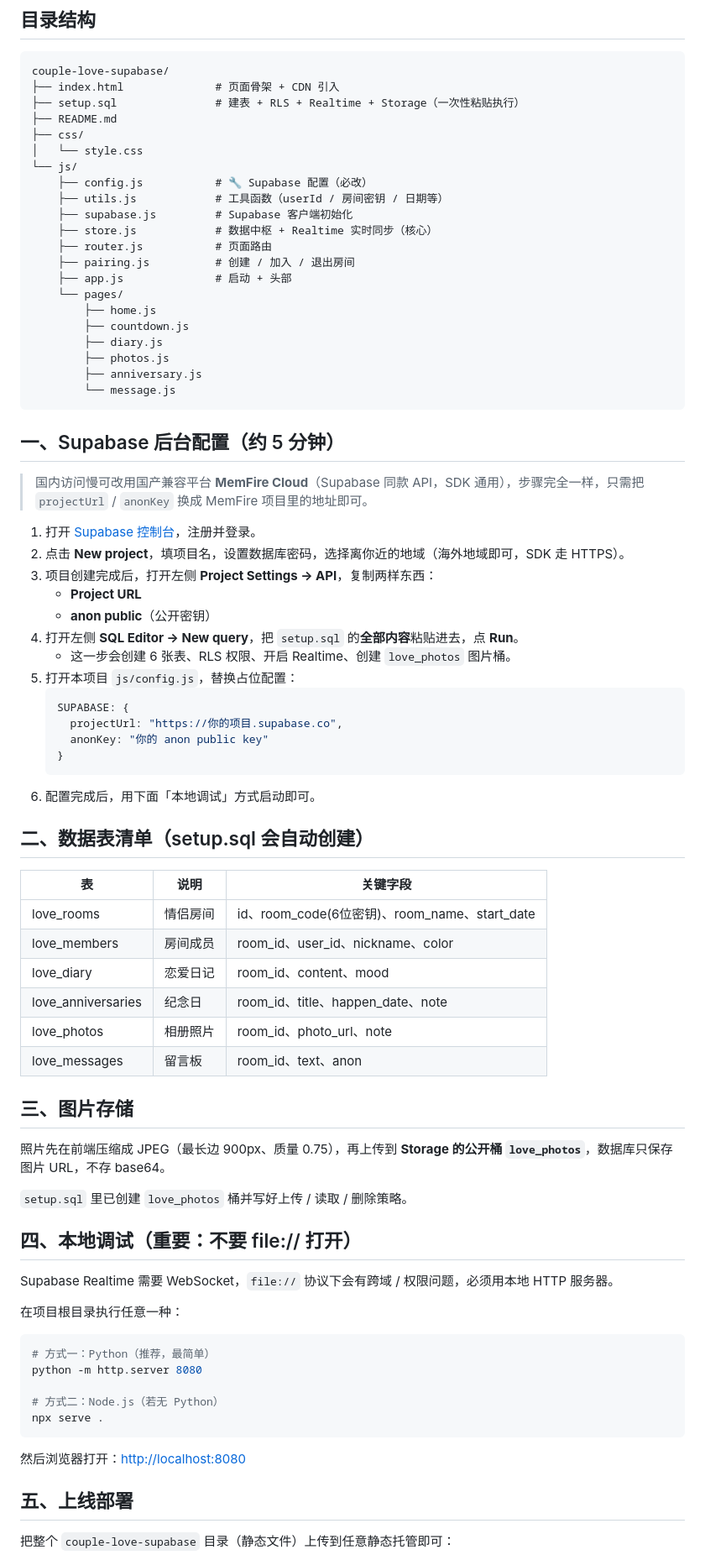
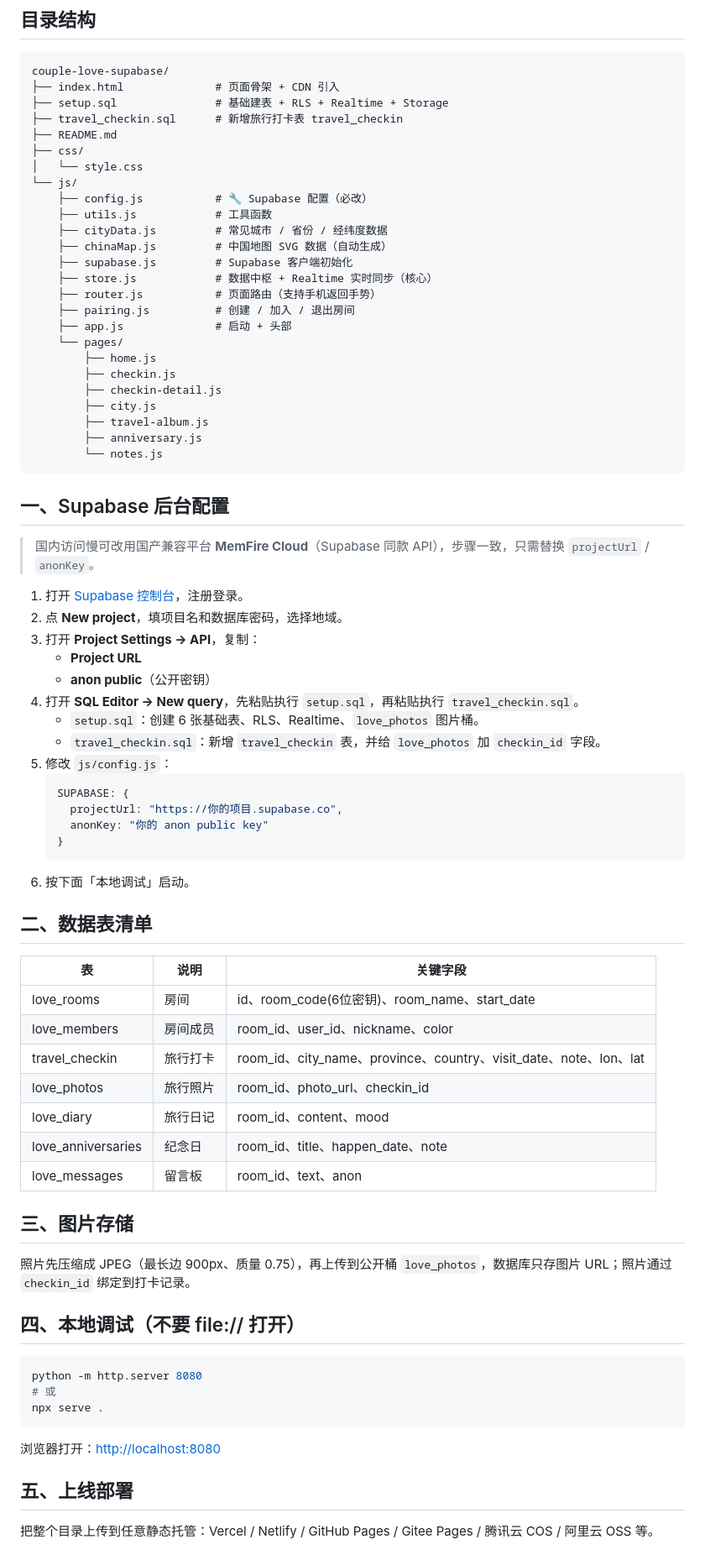
Before and after one commit to lpt422/love-house, a Markdown page: README.md, the part around one of its changes. Shown at 84% size. GitHub-like rendering.

Commit message:
更新 README 为旅行打卡版说明

````diff
--- a/README.md
+++ b/README.md
@@ -25,81 +27,79 @@
 ```
 couple-love-supabase/
 ├── index.html              # 页面骨架 + CDN 引入
-├── setup.sql               # 建表 + RLS + Realtime + Storage（一次性粘贴执行）
+├── setup.sql               # 基础建表 + RLS + Realtime + Storage
+├── travel_checkin.sql      # 新增旅行打卡表 travel_checkin
 ├── README.md
 ├── css/
 │   └── style.css
 └── js/
     ├── config.js           # 🔧 Supabase 配置（必改）
-    ├── utils.js            # 工具函数（userId / 房间密钥 / 日期等）
+    ├── utils.js            # 工具函数
+    ├── cityData.js         # 常见城市 / 省份 / 经纬度数据
+    ├── chinaMap.js         # 中国地图 SVG 数据（自动生成）
     ├── supabase.js         # Supabase 客户端初始化
     ├── store.js            # 数据中枢 + Realtime 实时同步（核心）
-    ├── router.js           # 页面路由
+    ├── router.js           # 页面路由（支持手机返回手势）
     ├── pairing.js          # 创建 / 加入 / 退出房间
     ├── app.js              # 启动 + 头部
     └── pages/
         ├── home.js
-        ├── countdown.js
-        ├── diary.js
-        ├── photos.js
+        ├── checkin.js
+        ├── checkin-detail.js
+        ├── city.js
+        ├── travel-album.js
         ├── anniversary.js
-        └── message.js
+        └── notes.js
 ```
 
-## 一、Supabase 后台配置（约 5 分钟）
+## 一、Supabase 后台配置
 
-> 国内访问慢可改用国产兼容平台 **MemFire Cloud**（Supabase 同款 API，SDK 通用），步骤完全一样，只需把 `projectUrl` / `anonKey` 换成 MemFire 项目里的地址即可。
+> 国内访问慢可改用国产兼容平台 **MemFire Cloud**（Supabase 同款 API），步骤一致，只需替换 `projectUrl` / `anonKey`。
 
-1. 打开 [Supabase 控制台](https://supabase.com/dashboard)，注册并登录。
-2. 点击 **New project**，填项目名，设置数据库密码，选择离你近的地域（海外地域即可，SDK 走 HTTPS）。
-3. 项目创建完成后，打开左侧 **Project Settings → API**，复制两样东西：
+1. 打开 [Supabase 控制台](https://supabase.com/dashboard)，注册登录。
+2. 点 **New project**，填项目名和数据库密码，选择地域。
+3. 打开 **Project Settings → API**，复制：
    - **Project URL**
    - **anon public**（公开密钥）
-4. 打开左侧 **SQL Editor → New query**，把 `setup.sql` 的**全部内容**粘贴进去，点 **Run**。
-   - 这一步会创建 6 张表、RLS 权限、开启 Realtime、创建 `love_photos` 图片桶。
-5. 打开本项目 `js/config.js`，替换占位配置：
+4. 打开 **SQL Editor → New query**，先粘贴执行 `setup.sql`，再粘贴执行 `travel_checkin.sql`。
+   - `setup.sql`：创建 6 张基础表、RLS、Realtime、`love_photos` 图片桶。
+   - `travel_checkin.sql`：新增 `travel_checkin` 表，并给 `love_photos` 加 `checkin_id` 字段。
+5. 修改 `js/config.js`：
    ```js
    SUPABASE: {
      projectUrl: "https://你的项目.supabase.co",
      anonKey: "你的 anon public key"
    }
    ```
-6. 配置完成后，用下面「本地调试」方式启动即可。
+6. 按下面「本地调试」启动。
 
-## 二、数据表清单（setup.sql 会自动创建）
+## 二、数据表清单
 
 | 表 | 说明 | 关键字段 |
 |---|---|---|
-| love_rooms | 情侣房间 | id、room_code(6位密钥)、room_name、start_date |
+| love_rooms | 房间 | id、room_code(6位密钥)、room_name、start_date |
 | love_members | 房间成员 | room_id、user_id、nickname、color |
-| love_diary | 恋爱日记 | room_id、content、mood |
+| travel_checkin | 旅行打卡 | room_id、city_name、province、country、visit_date、note、lon、lat |
+| love_photos | 旅行照片 | room_id、photo_url、checkin_id |
+| love_diary | 旅行日记 | room_id、content、mood |
 | love_anniversaries | 纪念日 | room_id、title、happen_date、note |
-| love_photos | 相册照片 | room_id、photo_url、note |
 | love_messages | 留言板 | room_id、text、anon |
 
 ## 三、图片存储
 
-照片先在前端压缩成 JPEG（最长边 900px、质量 0.75），再上传到 **Storage 的公开桶 `love_photos`**，数据库只保存图片 URL，不存 base64。
+照片先压缩成 JPEG（最长边 900px、质量 0.75），再上传到公开桶 `love_photos`，数据库只存图片 URL；照片通过 `checkin_id` 绑定到打卡记录。
 
-`setup.sql` 里已创建 `love_photos` 桶并写好上传 / 读取 / 删除策略。
-
-## 四、本地调试（重要：不要 file:// 打开）
-
-Supabase Realtime 需要 WebSocket，`file://` 协议下会有跨域 / 权限问题，必须用本地 HTTP 服务器。
-
-在项目根目录执行任意一种：
+## 四、本地调试（不要 file:// 打开）
 
 ```bash
-# 方式一：Python（推荐，最简单）
 python -m http.server 8080
-
-# 方式二：Node.js（若无 Python）
+# 或
 npx serve .
 ```
 
-然后浏览器打开：<http://localhost:8080>
+浏览器打开：<http://localhost:8080>
 
 ## 五、上线部署
 
-把整个 `couple-love-supabase` 目录（静态文件）上传到任意静态托管即可：
+把整个目录上传到任意静态托管：Vercel / Netlify / GitHub Pages / Gitee Pages / 腾讯云 COS / 阿里云 OSS 等。
 
````
Also changed, not shown: other parts of README.md (+25 -28 lines).
